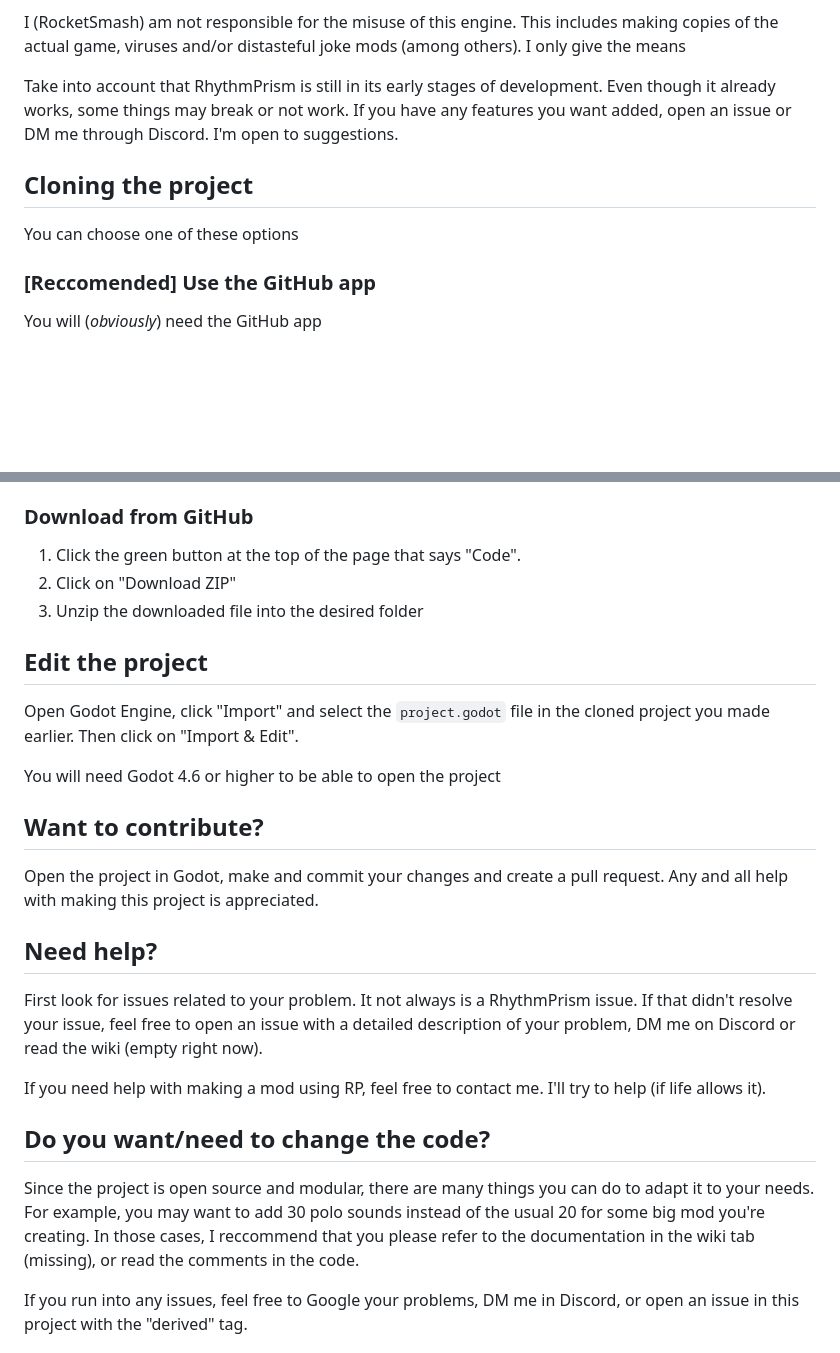
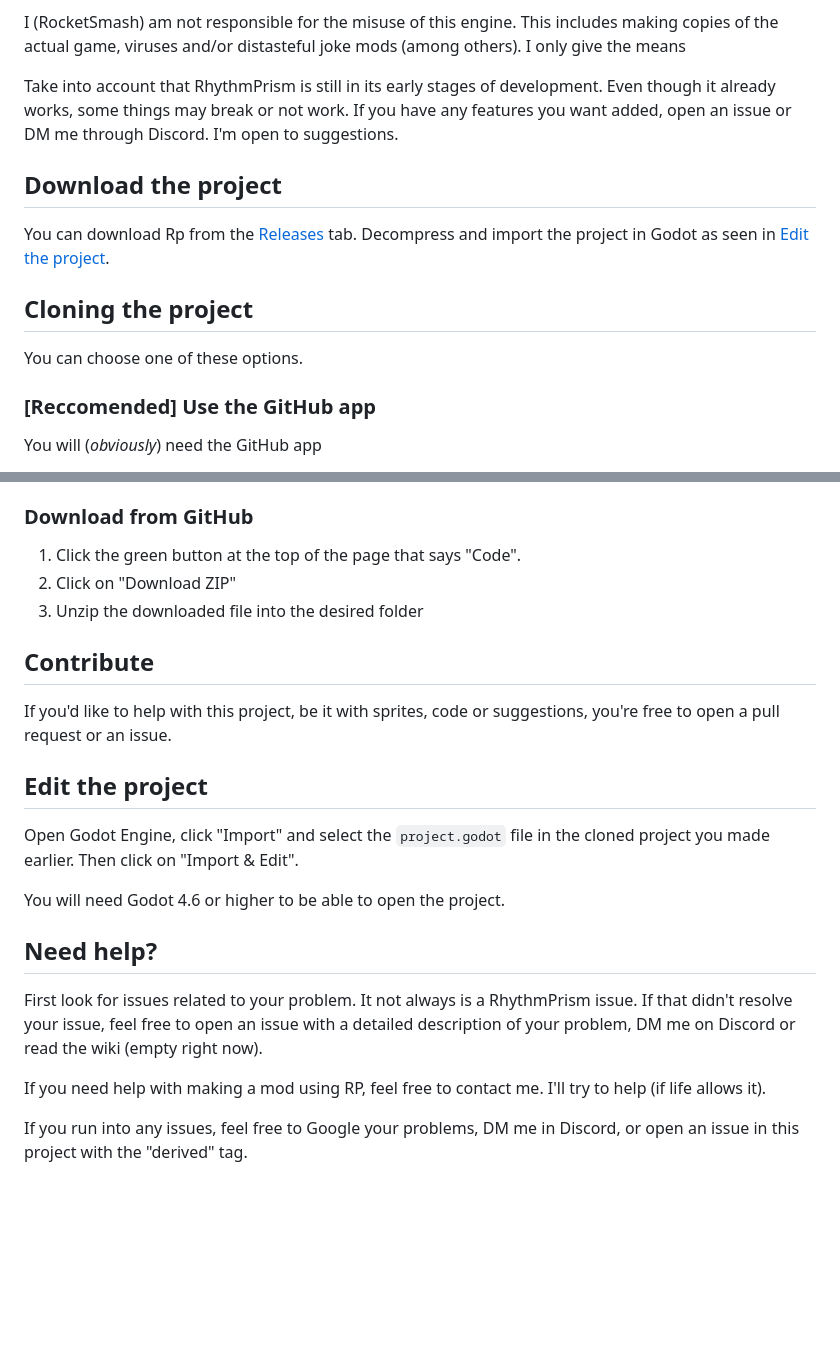
Before and after one commit to RocketSmash9000/RhythmPrism, a Markdown page: README.md, 2 parts joined by grey strips. Rendered like a GitHub page; blank space fills up the shorter version.

Commit message:
Update README with download and contribution info
Added a download section and contribution guidelines to README.

```diff
--- a/README.md
+++ b/README.md
@@ -13,8 +13,11 @@ I (RocketSmash) am not responsible for the misuse of this engine. This includes
 
 Take into account that RhythmPrism is still in its early stages of development. Even though it already works, some things may break or not work. If you have any features you want added, open an issue or DM me through Discord. I'm open to suggestions.
 
+## Download the project
+You can download Rp from the [Releases](https://github.com/RocketSmash9000/RhythmPrism/releases/latest) tab. Decompress and import the project in Godot as seen in [Edit the project](https://github.com/RocketSmash9000/RhythmPrism/?tab=readme-ov-file#edit-the-project).
+
 ## Cloning the project
-You can choose one of these options
+You can choose one of these options.
 
 ### [Reccomended] Use the GitHub app
 You will (*obviously*) need the GitHub app
@@ -40,21 +43,18 @@ You need Git (though most distros already have it installed)
  2. Click on "Download ZIP"
  3. Unzip the downloaded file into the desired folder
 
+## Contribute
+If you'd like to help with this project, be it with sprites, code or suggestions, you're free to open a pull request or an issue.
+
 ## Edit the project
 Open Godot Engine, click "Import" and select the `project.godot` file in the cloned project you made earlier. Then click on "Import & Edit".
 
-You will need Godot 4.6 or higher to be able to open the project
-
-## Want to contribute?
-Open the project in Godot, make and commit your changes and create a pull request. Any and all help with making this project is appreciated.
+You will need Godot 4.6 or higher to be able to open the project.
 
 ## Need help?
 First look for issues related to your problem. It not always is a RhythmPrism issue. If that didn't resolve your issue, feel free to open an issue with a detailed description of your problem, DM me on Discord or read the wiki (empty right now).
 
 If you need help with making a mod using RP, feel free to contact me. I'll try to help (if life allows it).
-
-## Do you want/need to change the code?
-Since the project is open source and modular, there are many things you can do to adapt it to your needs. For example, you may want to add 30 polo sounds instead of the usual 20 for some big mod you're creating. In those cases, I reccommend that you please refer to the documentation in the wiki tab (missing), or read the comments in the code.
 
 If you run into any issues, feel free to Google your problems, DM me in Discord, or open an issue in this project with the "derived" tag.
 
```
